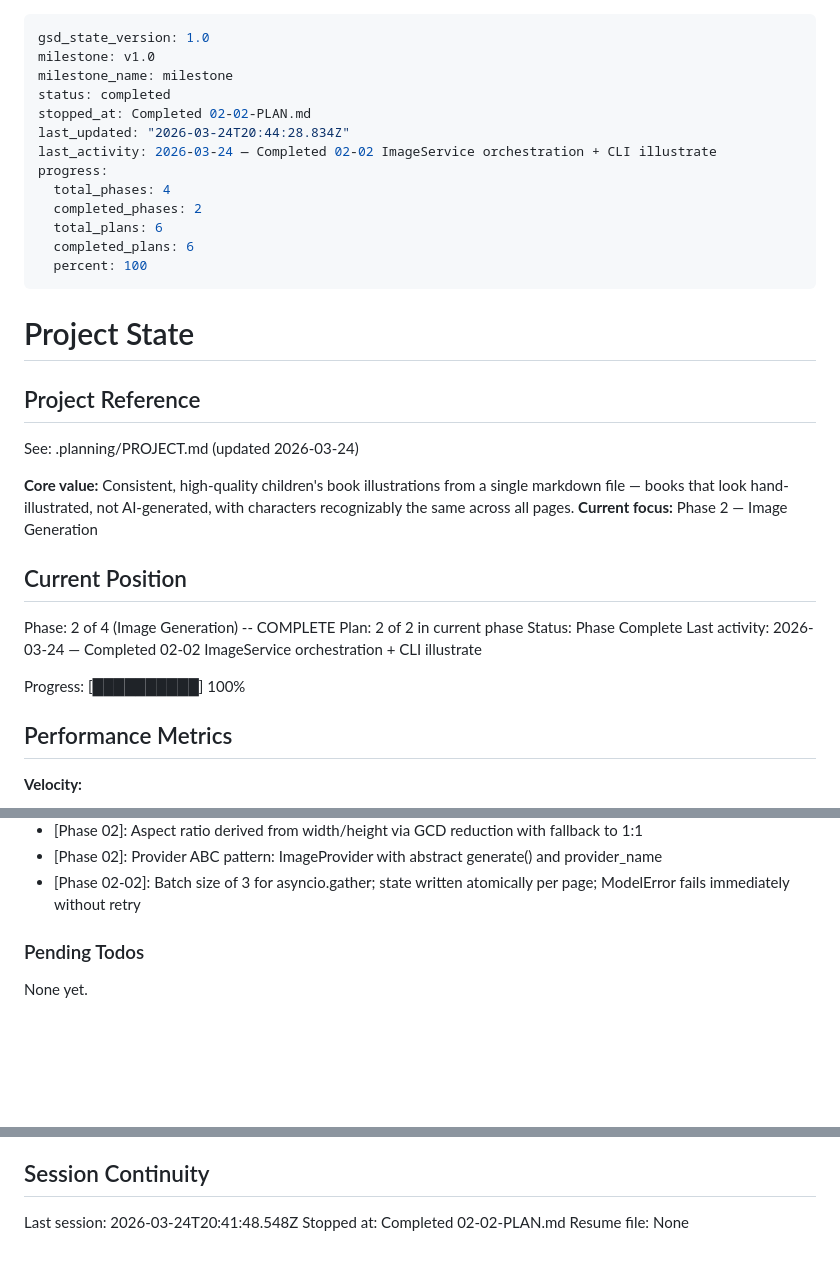
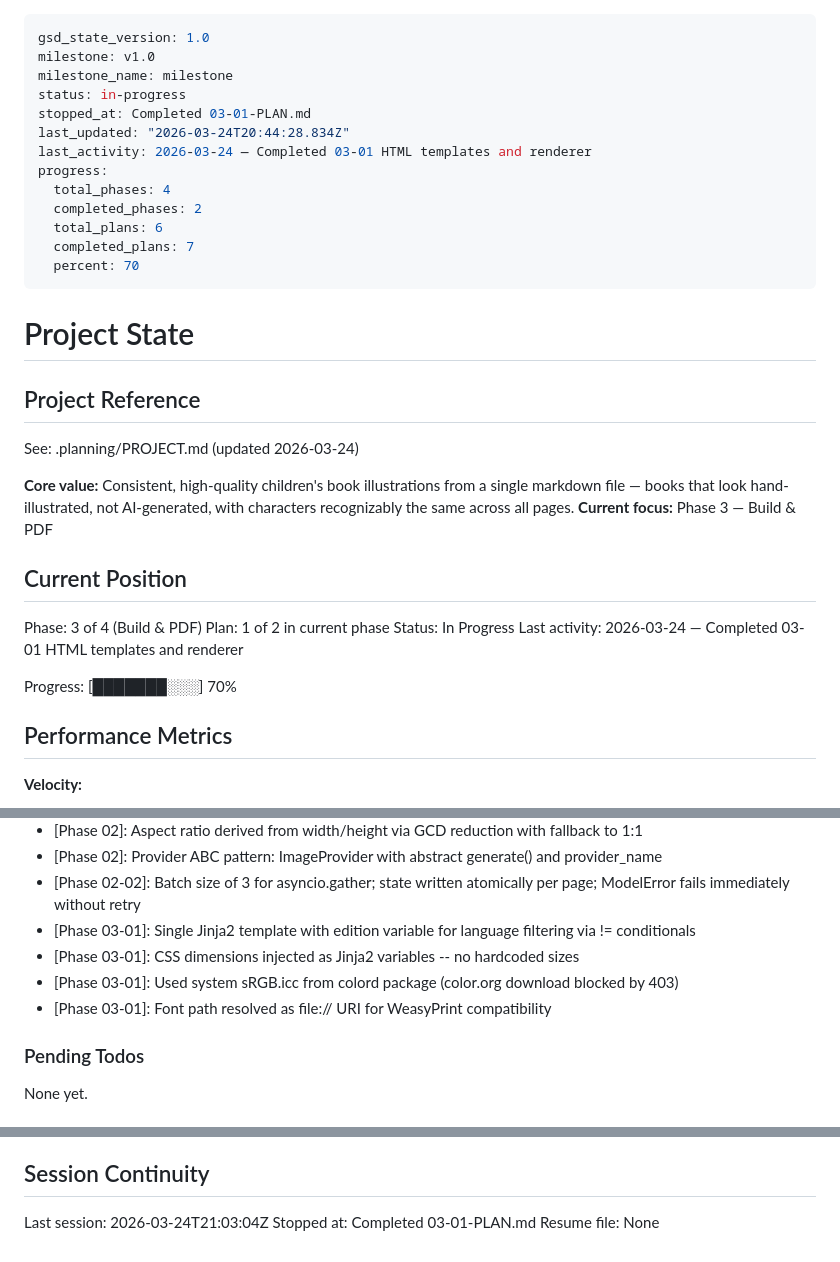
Before and after one commit to jefrya123/k-kids-books, a Markdown page: .planning/STATE.md, 3 parts joined by grey strips. Rendered like a GitHub page; blank space fills up the shorter version.

Commit message:
docs(03-01): complete HTML templates and renderer plan
- Create 03-01-SUMMARY.md with execution results
- Update STATE.md to phase 3 plan 1 complete
- Update ROADMAP.md with plan progress
- Mark BLD-01, BLD-05, BLD-06, BLD-08 requirements complete

```diff
--- a/.planning/STATE.md
+++ b/.planning/STATE.md
@@ -2,16 +2,16 @@
 gsd_state_version: 1.0
 milestone: v1.0
 milestone_name: milestone
-status: completed
-stopped_at: Completed 02-02-PLAN.md
+status: in-progress
+stopped_at: Completed 03-01-PLAN.md
 last_updated: "2026-03-24T20:44:28.834Z"
-last_activity: 2026-03-24 — Completed 02-02 ImageService orchestration + CLI illustrate
+last_activity: 2026-03-24 — Completed 03-01 HTML templates and renderer
 progress:
   total_phases: 4
   completed_phases: 2
   total_plans: 6
-  completed_plans: 6
-  percent: 100
+  completed_plans: 7
+  percent: 70
 ---
 
 # Project State
@@ -21,16 +21,16 @@ progress:
 See: .planning/PROJECT.md (updated 2026-03-24)
 
 **Core value:** Consistent, high-quality children's book illustrations from a single markdown file — books that look hand-illustrated, not AI-generated, with characters recognizably the same across all pages.
-**Current focus:** Phase 2 — Image Generation
+**Current focus:** Phase 3 — Build & PDF
 
 ## Current Position
 
-Phase: 2 of 4 (Image Generation) -- COMPLETE
-Plan: 2 of 2 in current phase
-Status: Phase Complete
-Last activity: 2026-03-24 — Completed 02-02 ImageService orchestration + CLI illustrate
+Phase: 3 of 4 (Build & PDF)
+Plan: 1 of 2 in current phase
+Status: In Progress
+Last activity: 2026-03-24 — Completed 03-01 HTML templates and renderer
 
-Progress: [██████████] 100%
+Progress: [███████░░░] 70%
 
 ## Performance Metrics
 
@@ -74,6 +75,10 @@ Recent decisions affecting current work:
 - [Phase 02]: Aspect ratio derived from width/height via GCD reduction with fallback to 1:1
 - [Phase 02]: Provider ABC pattern: ImageProvider with abstract generate() and provider_name
 - [Phase 02-02]: Batch size of 3 for asyncio.gather; state written atomically per page; ModelError fails immediately without retry
+- [Phase 03-01]: Single Jinja2 template with edition variable for language filtering via != conditionals
+- [Phase 03-01]: CSS dimensions injected as Jinja2 variables -- no hardcoded sizes
+- [Phase 03-01]: Used system sRGB.icc from colord package (color.org download blocked by 403)
+- [Phase 03-01]: Font path resolved as file:// URI for WeasyPrint compatibility
 
 ### Pending Todos
 
@@ -86,6 +91,6 @@ None yet.
 
 ## Session Continuity
 
-Last session: 2026-03-24T20:41:48.548Z
-Stopped at: Completed 02-02-PLAN.md
+Last session: 2026-03-24T21:03:04Z
+Stopped at: Completed 03-01-PLAN.md
 Resume file: None
```
Also changed, not shown: other parts of .planning/STATE.md (+1 -0 lines), .planning/REQUIREMENTS.md (+8 -8 lines), 1 other file.
